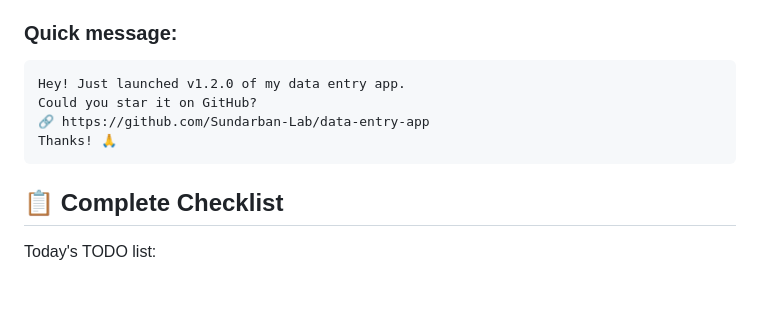
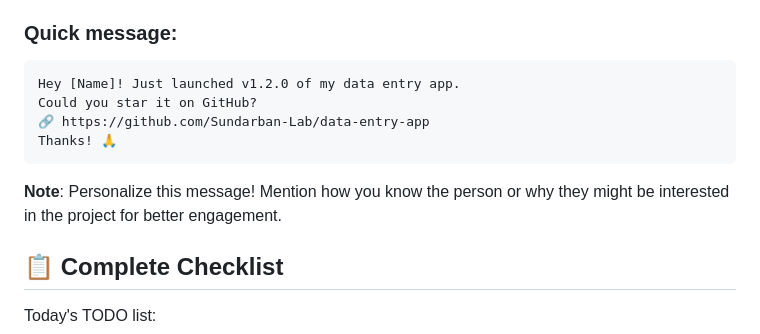
Before and after one commit to Sundarban-Lab/data-entry-app, a Markdown page: RELEASE_ACTION_PLAN.md, the part around the change. Rendered like a GitHub page; blank space fills up the shorter version.

````diff
--- a/RELEASE_ACTION_PLAN.md
+++ b/RELEASE_ACTION_PLAN.md
@@ -80,11 +80,13 @@ Message template in `PROMOTION_GUIDE.md`. Suggest contacting:
 
 ### Quick message:
 ```
-Hey! Just launched v1.2.0 of my data entry app.
+Hey [Name]! Just launched v1.2.0 of my data entry app.
 Could you star it on GitHub?
 🔗 https://github.com/Sundarban-Lab/data-entry-app
 Thanks! 🙏
 ```
+
+**Note**: Personalize this message! Mention how you know the person or why they might be interested in the project for better engagement.
 
 ## 📋 Complete Checklist
 
````
Also changed, not shown: PROMOTION_GUIDE.md (+40 -3 lines).
